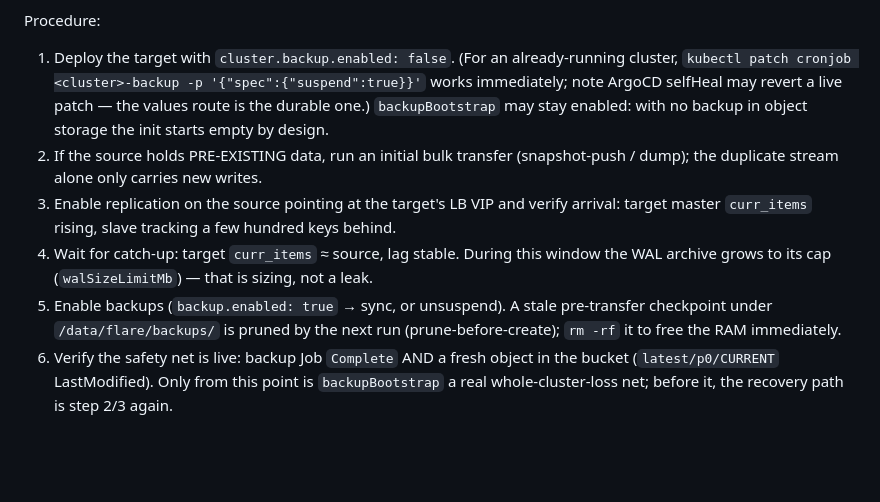
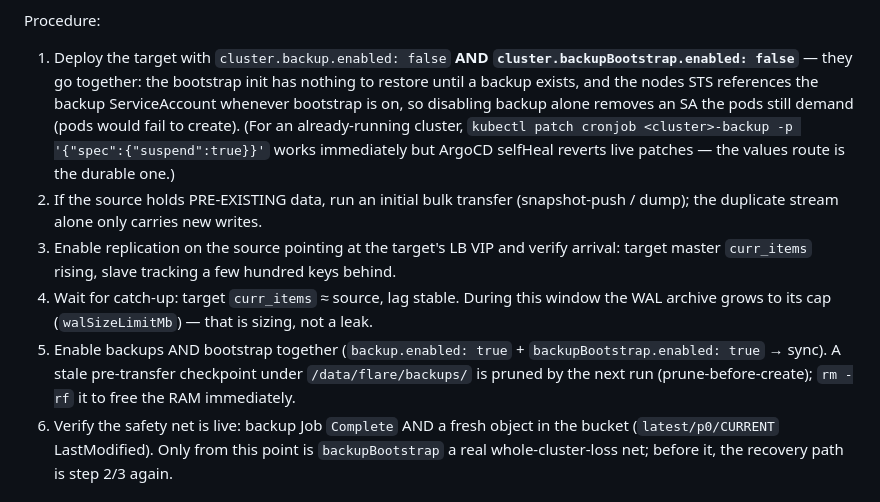
Before and after one commit to gree/flare, a Markdown page: docs/RUNBOOK.md, the part around the change. Drawn GitHub-style; blank space fills up the shorter version.

Commit message:
docs: replication-seeding — backup and backupBootstrap toggle together
backup.enabled=false alone removes the backup ServiceAccount while the nodes
STS still references it whenever backupBootstrap is on (pods fail to create).
Bootstrap is also meaningless until a backup exists, so the seeding procedure
now disables/enables the pair together; live suspend patches are called out
as non-durable under ArgoCD selfHeal (observed: reverted within minutes).

```diff
--- a/docs/RUNBOOK.md
+++ b/docs/RUNBOOK.md
@@ -246,12 +246,15 @@ get enabled.** Three reasons (all observed live on pf-dev, 2026-08-20):
 
 Procedure:
 
-1. Deploy the target with `cluster.backup.enabled: false`. (For an
-   already-running cluster, `kubectl patch cronjob <cluster>-backup -p
-   '{"spec":{"suspend":true}}'` works immediately; note ArgoCD selfHeal may
-   revert a live patch — the values route is the durable one.)
-   `backupBootstrap` may stay enabled: with no backup in object storage the
-   init starts empty by design.
+1. Deploy the target with `cluster.backup.enabled: false` **AND
+   `cluster.backupBootstrap.enabled: false`** — they go together: the
+   bootstrap init has nothing to restore until a backup exists, and the
+   nodes STS references the backup ServiceAccount whenever bootstrap is on,
+   so disabling backup alone removes an SA the pods still demand (pods
+   would fail to create). (For an already-running cluster,
+   `kubectl patch cronjob <cluster>-backup -p '{"spec":{"suspend":true}}'`
+   works immediately but ArgoCD selfHeal reverts live patches — the values
+   route is the durable one.)
 2. If the source holds PRE-EXISTING data, run an initial bulk transfer
    (snapshot-push / dump); the duplicate stream alone only carries new
    writes.
@@ -261,9 +264,10 @@ Procedure:
 4. Wait for catch-up: target `curr_items` ≈ source, lag stable. During this
    window the WAL archive grows to its cap (`walSizeLimitMb`) — that is
    sizing, not a leak.
-5. Enable backups (`backup.enabled: true` → sync, or unsuspend). A stale
-   pre-transfer checkpoint under `/data/flare/backups/` is pruned by the
-   next run (prune-before-create); `rm -rf` it to free the RAM immediately.
+5. Enable backups AND bootstrap together (`backup.enabled: true` +
+   `backupBootstrap.enabled: true` → sync). A stale pre-transfer checkpoint
+   under `/data/flare/backups/` is pruned by the next run
+   (prune-before-create); `rm -rf` it to free the RAM immediately.
 6. Verify the safety net is live: backup Job `Complete` AND a fresh object
    in the bucket (`latest/p0/CURRENT` LastModified). Only from this point
    is `backupBootstrap` a real whole-cluster-loss net; before it, the
```
